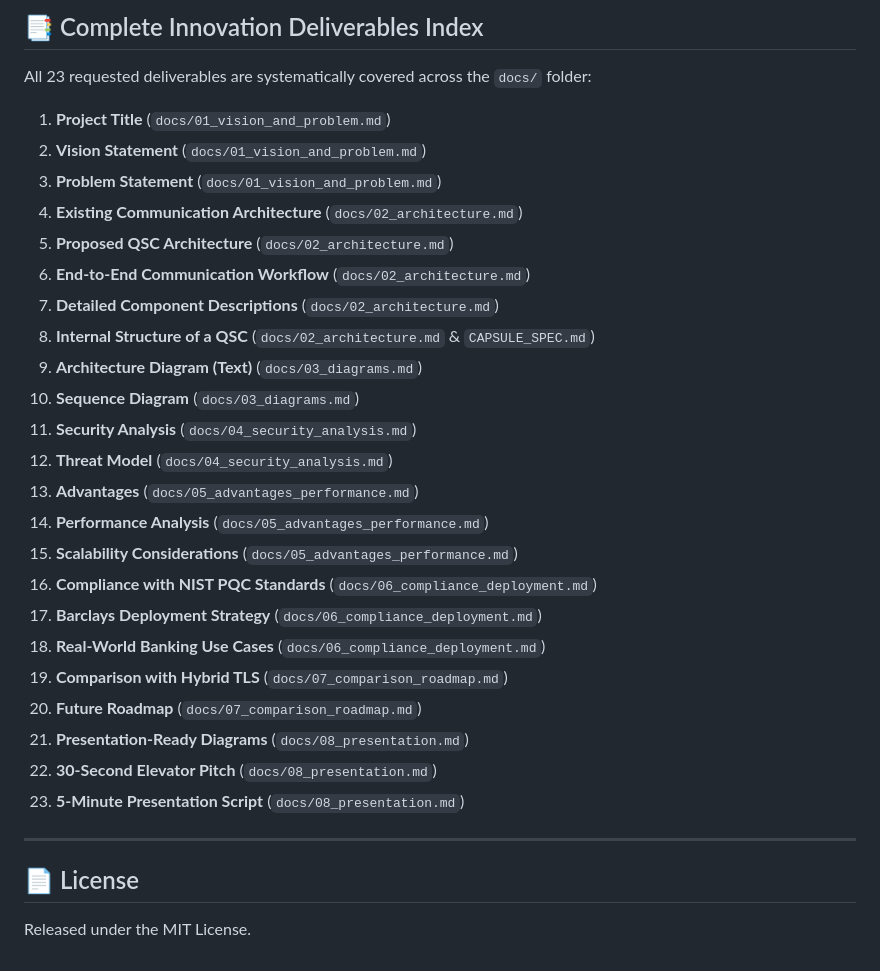
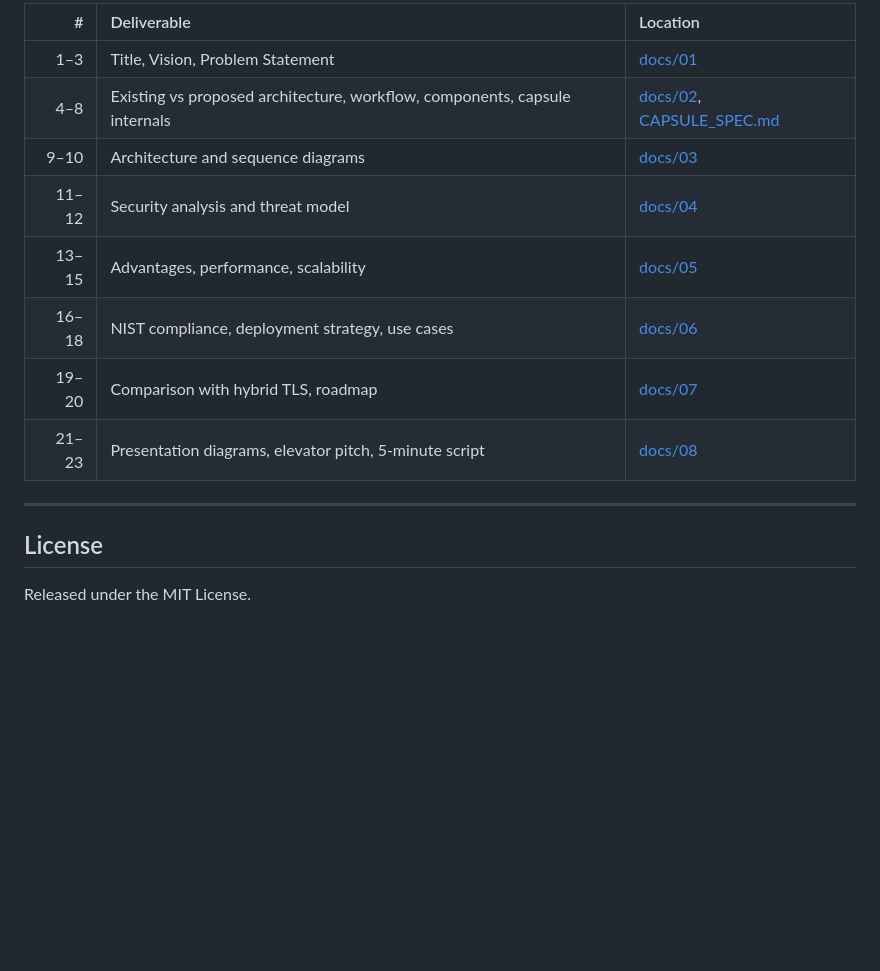
Before and after one commit to hasanr-26/Quantum-Security-Capsule, a Markdown page: README.md, the part around one of its changes. Drawn GitHub-style; blank space fills up the shorter version.

```diff
--- a/README.md
+++ b/README.md
@@ -99,33 +223,17 @@ pytest tests/ -v
 
-## 📑 Complete Innovation Deliverables Index
-
-All 23 requested deliverables are systematically covered across the `docs/` folder:
-
-1. **Project Title** (`docs/01_vision_and_problem.md`)
-2. **Vision Statement** (`docs/01_vision_and_problem.md`)
-3. **Problem Statement** (`docs/01_vision_and_problem.md`)
-4. **Existing Communication Architecture** (`docs/02_architecture.md`)
-5. **Proposed QSC Architecture** (`docs/02_architecture.md`)
-6. **End-to-End Communication Workflow** (`docs/02_architecture.md`)
-7. **Detailed Component Descriptions** (`docs/02_architecture.md`)
-8. **Internal Structure of a QSC** (`docs/02_architecture.md` & `CAPSULE_SPEC.md`)
-9. **Architecture Diagram (Text)** (`docs/03_diagrams.md`)
-10. **Sequence Diagram** (`docs/03_diagrams.md`)
-11. **Security Analysis** (`docs/04_security_analysis.md`)
-12. **Threat Model** (`docs/04_security_analysis.md`)
-13. **Advantages** (`docs/05_advantages_performance.md`)
-14. **Performance Analysis** (`docs/05_advantages_performance.md`)
-15. **Scalability Considerations** (`docs/05_advantages_performance.md`)
-16. **Compliance with NIST PQC Standards** (`docs/06_compliance_deployment.md`)
-17. **Barclays Deployment Strategy** (`docs/06_compliance_deployment.md`)
-18. **Real-World Banking Use Cases** (`docs/06_compliance_deployment.md`)
-19. **Comparison with Hybrid TLS** (`docs/07_comparison_roadmap.md`)
-20. **Future Roadmap** (`docs/07_comparison_roadmap.md`)
-21. **Presentation-Ready Diagrams** (`docs/08_presentation.md`)
-22. **30-Second Elevator Pitch** (`docs/08_presentation.md`)
-23. **5-Minute Presentation Script** (`docs/08_presentation.md`)
+| # | Deliverable | Location |
+| ---: | :--- | :--- |
+| 1–3 | Title, Vision, Problem Statement | [docs/01](docs/01_vision_and_problem.md) |
+| 4–8 | Existing vs proposed architecture, workflow, components, capsule internals | [docs/02](docs/02_architecture.md), [CAPSULE_SPEC.md](CAPSULE_SPEC.md) |
+| 9–10 | Architecture and sequence diagrams | [docs/03](docs/03_diagrams.md) |
+| 11–12 | Security analysis and threat model | [docs/04](docs/04_security_analysis.md) |
+| 13–15 | Advantages, performance, scalability | [docs/05](docs/05_advantages_performance.md) |
+| 16–18 | NIST compliance, deployment strategy, use cases | [docs/06](docs/06_compliance_deployment.md) |
+| 19–20 | Comparison with hybrid TLS, roadmap | [docs/07](docs/07_comparison_roadmap.md) |
+| 21–23 | Presentation diagrams, elevator pitch, 5-minute script | [docs/08](docs/08_presentation.md) |
 
 ---
 
-## 📄 License
+## License
+
 Released under the MIT License.
```
Also changed, not shown: other parts of README.md (+167 -43 lines).
